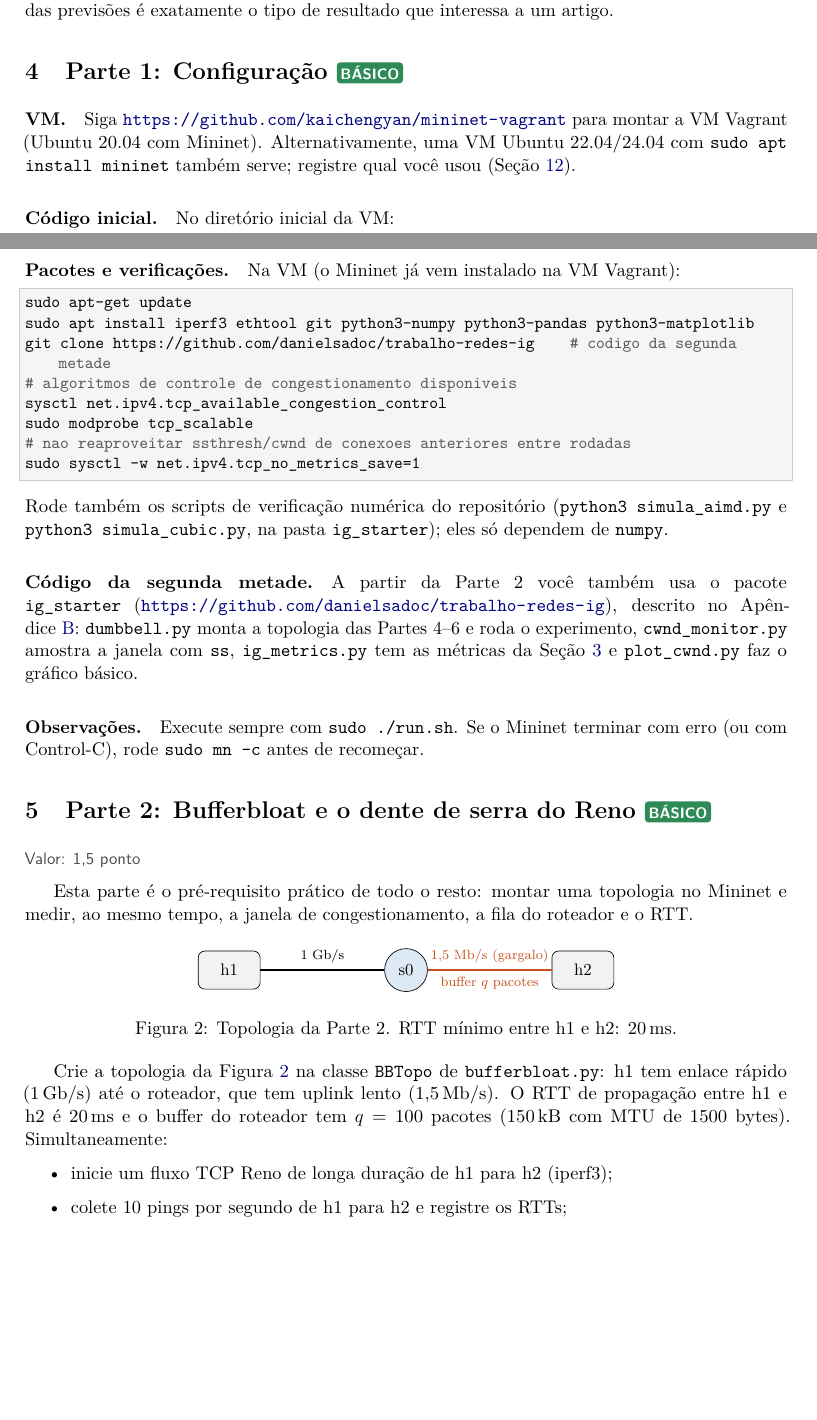
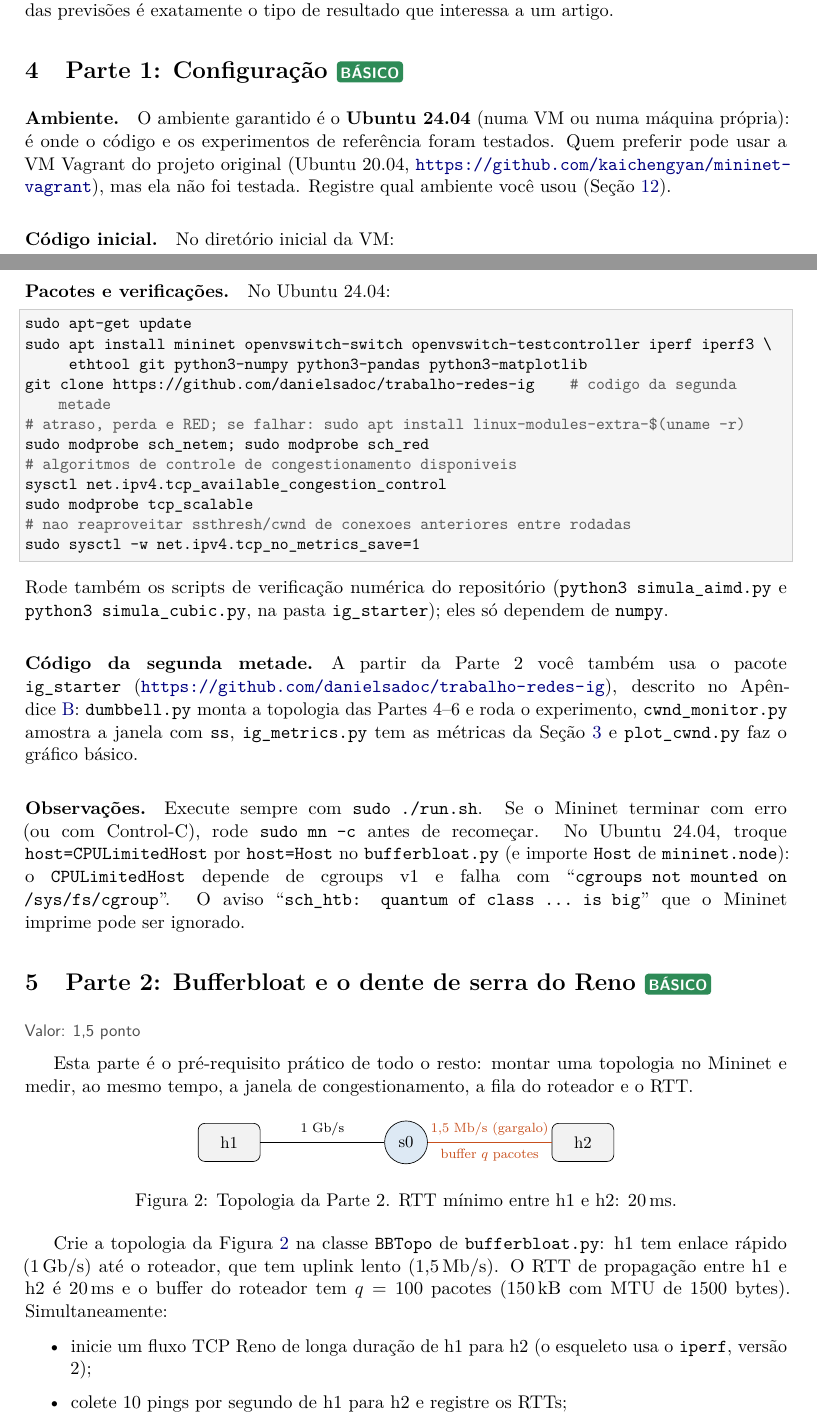
Before and after one commit to danielsadoc/trabalho-redes-ig, a LaTeX document (enunciado/main.tex): two parts of pages 6 and 7 of 16, joined at a grey line, cut so that both start at the same text, the shorter picture padded with empty space. Compiled offline with pdfLaTeX.

Commit message:
Datas de entrega, Ubuntu 24.04 como ambiente garantido, ajustes para o bufferbloat.py original
- apresentacoes em 16 e 18/12, relatorio final ate 21/12 (notas ate 04/01)
- Ubuntu 24.04 testado; VM Vagrant 20.04 opcional e nao testada
- bufferbloat.py: trocar CPULimitedHost por Host (cgroups v2), usa iperf v2 e nao mede cwnd
- instalacao com openvswitch-testcontroller e iperf

Co-Authored-By: Claude Opus 5.5 <noreply@anthropic.com>
Claude-Session: https://claude.ai/code/session_01MNWGmQEApEjGr7M1Fb4ZEs

```diff
--- a/enunciado/main.tex
+++ b/enunciado/main.tex
@@ -26,8 +26,9 @@
 
 % --------------------------------------------------------------------- parametros editaveis
 \newcommand{\semestre}{2026/2}
-\newcommand{\dataPreliminar}{[a definir]}   % versao preliminar + slides
-\newcommand{\dataFinal}{[a definir]}        % versao final
+\newcommand{\dataPreliminar}{16 (quarta-feira) e 18 (sexta-feira) de dezembro de 2026}
+\newcommand{\dataFinal}{21 de dezembro de 2026 (segunda-feira)}
+\newcommand{\dataNotas}{4 de janeiro de 2027}
 \newcommand{\tamanhoGrupo}{3}
 \newcommand{\linkCodigo}{https://drive.google.com/drive/folders/1OXwnsYDRsD-7qxpBDXE2uCf4oCdKQxyO?usp=sharing}
 
@@ -385,10 +388,11 @@ previsões é exatamente o tipo de resultado que interessa a um artigo.
 \section{Parte 1: Configuração \texorpdfstring{\basico}{}}
 \label{sec:setup}
 
-\paragraph{VM.} Siga \url{https://github.com/kaichengyan/mininet-vagrant} para montar
-a VM Vagrant (Ubuntu 20.04 com Mininet). Alternativamente, uma VM Ubuntu 22.04/24.04 com
-\texttt{sudo apt install mininet} também serve; registre qual você usou
-(Seção~\ref{sec:repro}).
+\paragraph{Ambiente.} O ambiente garantido é o \textbf{Ubuntu 24.04} (numa VM ou numa
+máquina própria): é onde o código e os experimentos de referência foram testados. Quem
+preferir pode usar a VM Vagrant do projeto original (Ubuntu 20.04,
+\url{https://github.com/kaichengyan/mininet-vagrant}), mas ela não foi testada. Registre
+qual ambiente você usou (Seção~\ref{sec:repro}).
 
 \paragraph{Código inicial.} No diretório inicial da VM:
 \begin{lstlisting}[style=sh]
@@ -413,11 +417,14 @@ Arquivo & Propósito\\
 \end{tabularx}
 \end{center}
 
-\paragraph{Pacotes e verificações.} Na VM (o Mininet já vem instalado na VM Vagrant):
+\paragraph{Pacotes e verificações.} No Ubuntu 24.04:
 \begin{lstlisting}[style=sh]
 sudo apt-get update
-sudo apt install iperf3 ethtool git python3-numpy python3-pandas python3-matplotlib
+sudo apt install mininet openvswitch-switch openvswitch-testcontroller iperf iperf3 \
+     ethtool git python3-numpy python3-pandas python3-matplotlib
 git clone https://github.com/danielsadoc/trabalho-redes-ig    # codigo da segunda metade
+# atraso, perda e RED; se falhar: sudo apt install linux-modules-extra-$(uname -r)
+sudo modprobe sch_netem; sudo modprobe sch_red
 # algoritmos de controle de congestionamento disponiveis
 sysctl net.ipv4.tcp_available_congestion_control
 sudo modprobe tcp_scalable
@@ -435,7 +442,12 @@ Rode também os scripts de verificação numérica do repositório
 métricas da Seção~\ref{sec:primer} e \texttt{plot\_cwnd.py} faz o gráfico básico.
 
 \paragraph{Observações.} Execute sempre com \texttt{sudo ./run.sh}. Se o Mininet
-terminar com erro (ou com Control-C), rode \texttt{sudo mn -c} antes de recomeçar.
+terminar com erro (ou com Control-C), rode \texttt{sudo mn -c} antes de recomeçar. No
+Ubuntu 24.04, troque \texttt{host=CPULimitedHost} por \texttt{host=Host} no
+\texttt{bufferbloat.py} (e importe \texttt{Host} de \texttt{mininet.node}): o
+\texttt{CPULimitedHost} depende de cgroups v1 e falha com
+“\texttt{cgroups not mounted on /sys/fs/cgroup}”. O aviso
+“\texttt{sch\_htb: quantum of class \dots\ is big}” que o Mininet imprime pode ser ignorado.
 
 % =====================================================================
 \section{Parte 2: Bufferbloat e o dente de serra do Reno \texorpdfstring{\basico}{}}
@@ -466,6 +478,7 @@ Crie a topologia da Figura~\ref{fig:topo1} na classe \texttt{BBTopo} de
 lento (1,5\,Mb/s). O RTT de propagação entre h1 e h2 é 20\,ms e o buffer do roteador tem
 $q=100$ pacotes (150\,kB com MTU de 1500 bytes). Simultaneamente:
 \begin{itemize}
-\item inicie um fluxo TCP Reno de longa duração de h1 para h2 (iperf3);
+\item inicie um fluxo TCP Reno de longa duração de h1 para h2 (o esqueleto usa o
+\texttt{iperf}, versão 2);
 \item colete 10 pings por segundo de h1 para h2 e registre os RTTs;
 \item registre a ocupação da fila do gargalo (\texttt{monitor.py}) e a janela de
```
Also changed, not shown: README.md, enunciado/enunciado.pdf, ig_starter/README.md, enunciado/main.tex (14 more changed lines).
